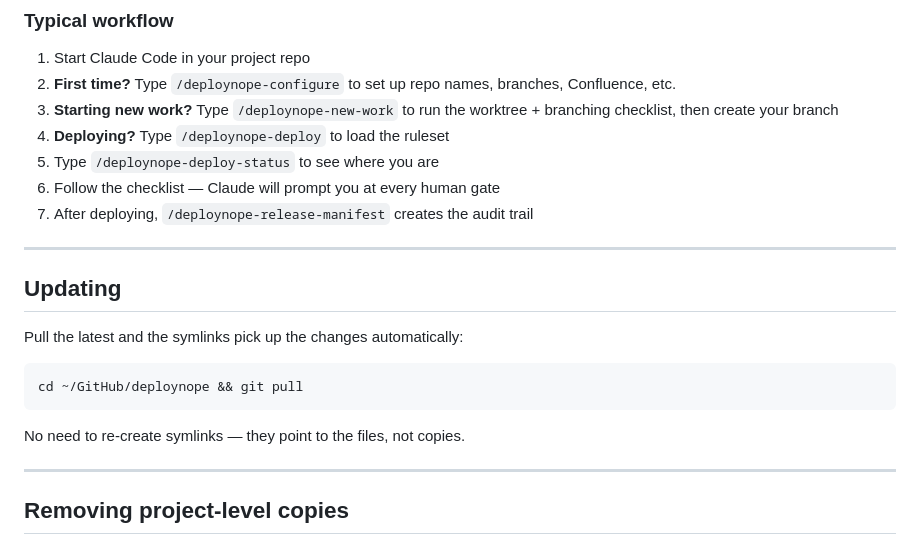
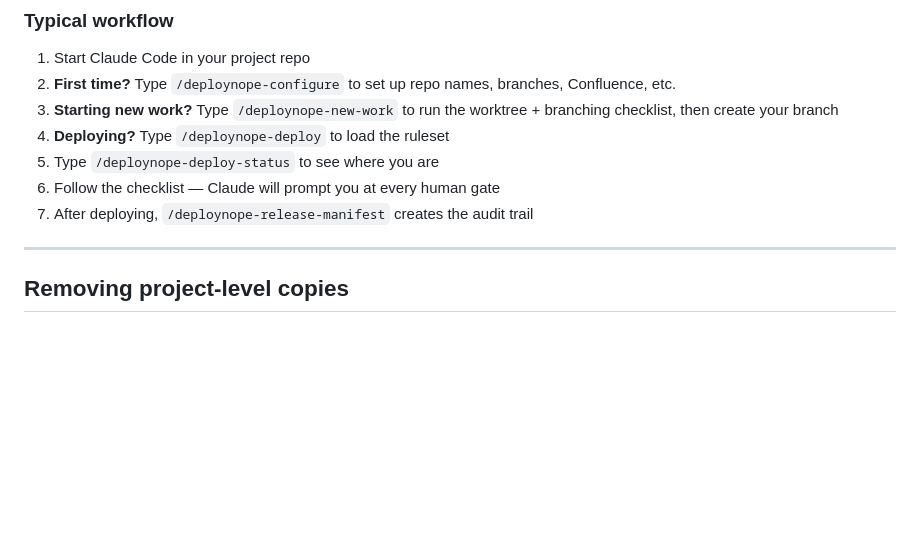
Before and after one commit to SimTimms/deploynope, a Markdown page: README.md, the part around the change. GitHub-like rendering; blank space fills up the shorter version.

Commit message:
Remove updating section from README
Removed outdated updating instructions from README.

````diff
--- a/README.md
+++ b/README.md
@@ -99,17 +99,6 @@ DeployNOPE lives in its own repo and symlinks into the user-level directory. Tha
 6. Follow the checklist — Claude will prompt you at every human gate
 7. After deploying, `/deploynope-release-manifest` creates the audit trail
 
----
-
-## Updating
-
-Pull the latest and the symlinks pick up the changes automatically:
-
-```shell
-cd ~/GitHub/deploynope && git pull
-```
-
-No need to re-create symlinks — they point to the files, not copies.
 
 ---
 
````
